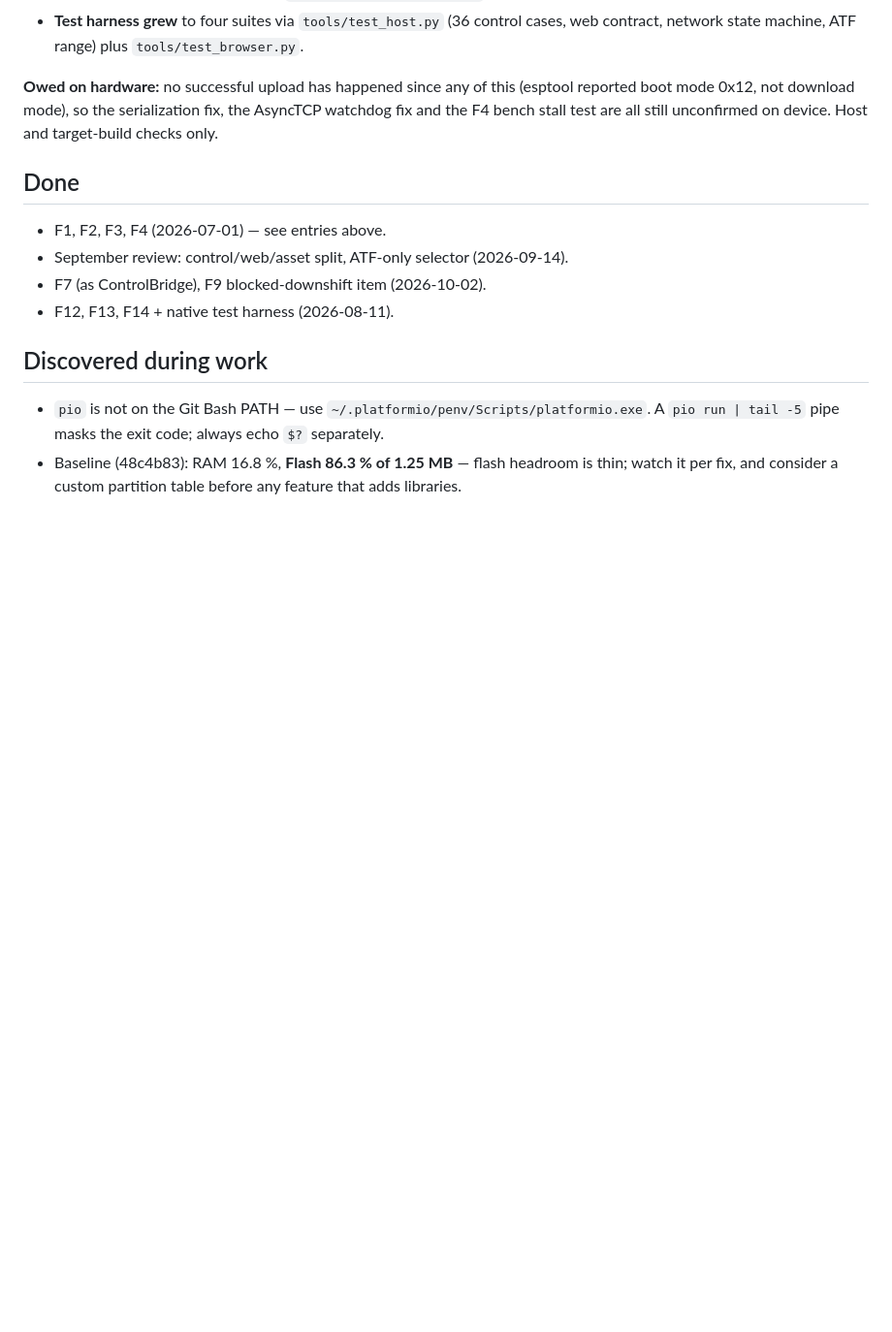
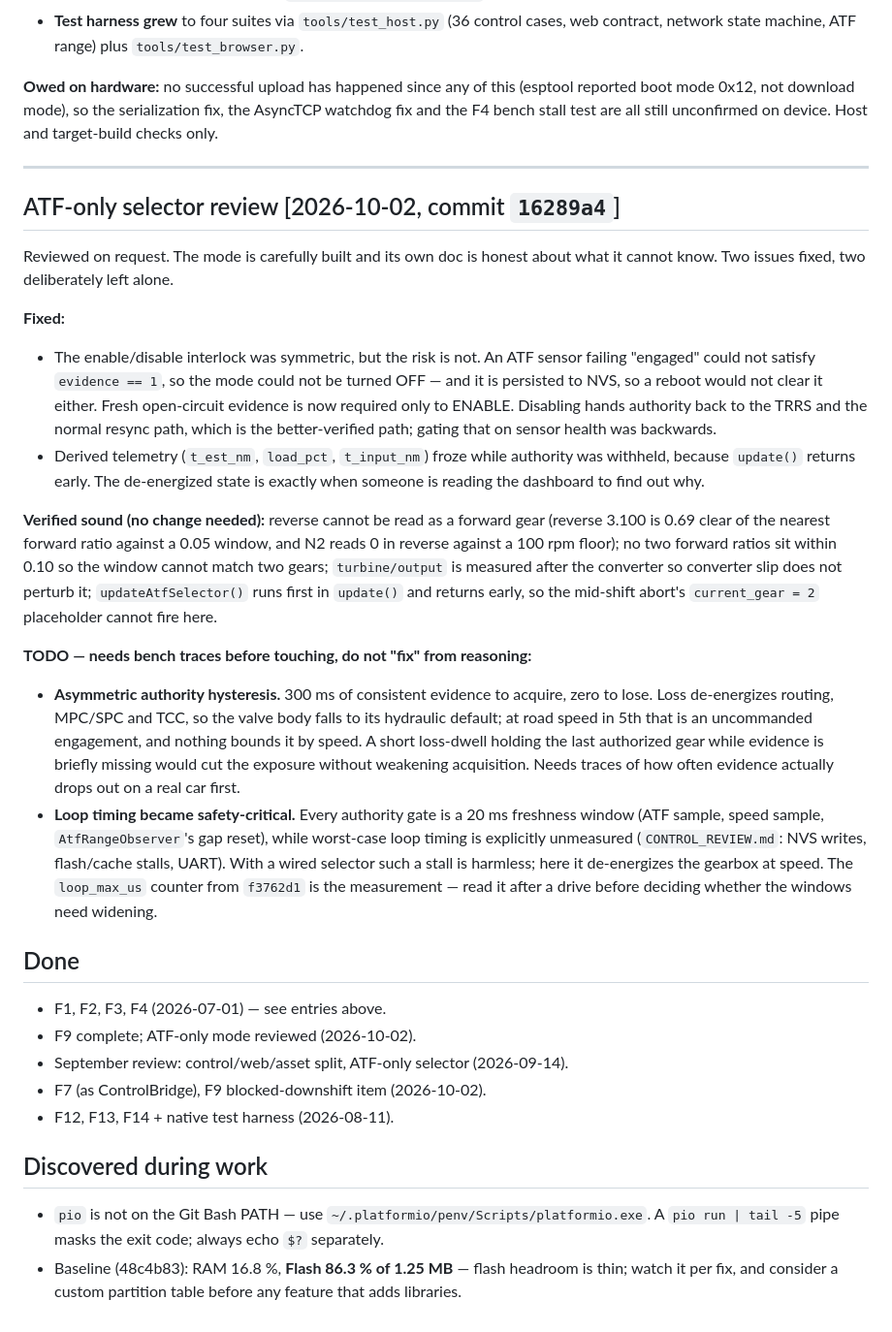
Before and after one commit to Fayobam/FMS_TCU-_NAG1, a Markdown page: Reference/ARCH_FIXES_PLAN.md, the part around one of its changes. Shown at 97% size. GitHub-like rendering; blank space fills up the shorter version.

```diff
--- a/Reference/ARCH_FIXES_PLAN.md
+++ b/Reference/ARCH_FIXES_PLAN.md
@@ -351,9 +358,52 @@ not redo it:
 AsyncTCP watchdog fix and the F4 bench stall test are all still unconfirmed on
 device. Host and target-build checks only.
 
+---
+
+## ATF-only selector review  [2026-10-02, commit `16289a4`]
+
+Reviewed on request. The mode is carefully built and its own doc is honest about
+what it cannot know. Two issues fixed, two deliberately left alone.
+
+**Fixed:**
+- The enable/disable interlock was symmetric, but the risk is not. An ATF sensor
+  failing "engaged" could not satisfy `evidence == 1`, so the mode could not be
+  turned OFF — and it is persisted to NVS, so a reboot would not clear it either.
+  Fresh open-circuit evidence is now required only to ENABLE. Disabling hands
+  authority back to the TRRS and the normal resync path, which is the
+  better-verified path; gating that on sensor health was backwards.
+- Derived telemetry (`t_est_nm`, `load_pct`, `t_input_nm`) froze while authority
+  was withheld, because `update()` returns early. The de-energized state is
+  exactly when someone is reading the dashboard to find out why.
+
+**Verified sound (no change needed):** reverse cannot be read as a forward gear
+(reverse 3.100 is 0.69 clear of the nearest forward ratio against a 0.05 window,
+and N2 reads 0 in reverse against a 100 rpm floor); no two forward ratios sit
+within 0.10 so the window cannot match two gears; `turbine/output` is measured
+after the converter so converter slip does not perturb it; `updateAtfSelector()`
+runs first in `update()` and returns early, so the mid-shift abort's
+`current_gear = 2` placeholder cannot fire here.
+
+**TODO — needs bench traces before touching, do not "fix" from reasoning:**
+- **Asymmetric authority hysteresis.** 300 ms of consistent evidence to acquire,
+  zero to lose. Loss de-energizes routing, MPC/SPC and TCC, so the valve body
+  falls to its hydraulic default; at road speed in 5th that is an uncommanded
+  engagement, and nothing bounds it by speed. A short loss-dwell holding the last
+  authorized gear while evidence is briefly missing would cut the exposure
+  without weakening acquisition. Needs traces of how often evidence actually
+  drops out on a real car first.
+- **Loop timing became safety-critical.** Every authority gate is a 20 ms
+  freshness window (ATF sample, speed sample, `AtfRangeObserver`'s gap reset),
+  while worst-case loop timing is explicitly unmeasured (`CONTROL_REVIEW.md`:
+  NVS writes, flash/cache stalls, UART). With a wired selector such a stall is
+  harmless; here it de-energizes the gearbox at speed. The `loop_max_us` counter
+  from `f3762d1` is the measurement — read it after a drive before deciding
+  whether the windows need widening.
+
 ## Done
 
 - F1, F2, F3, F4 (2026-07-01) — see entries above.
+- F9 complete; ATF-only mode reviewed (2026-10-02).
 - September review: control/web/asset split, ATF-only selector (2026-09-14).
 - F7 (as ControlBridge), F9 blocked-downshift item (2026-10-02).
 - F12, F13, F14 + native test harness (2026-08-11).
```
Also changed, not shown: other parts of Reference/ARCH_FIXES_PLAN.md (+23 -16 lines), docs/ATF_ONLY_SELECTOR.md (+21 -1 lines).
